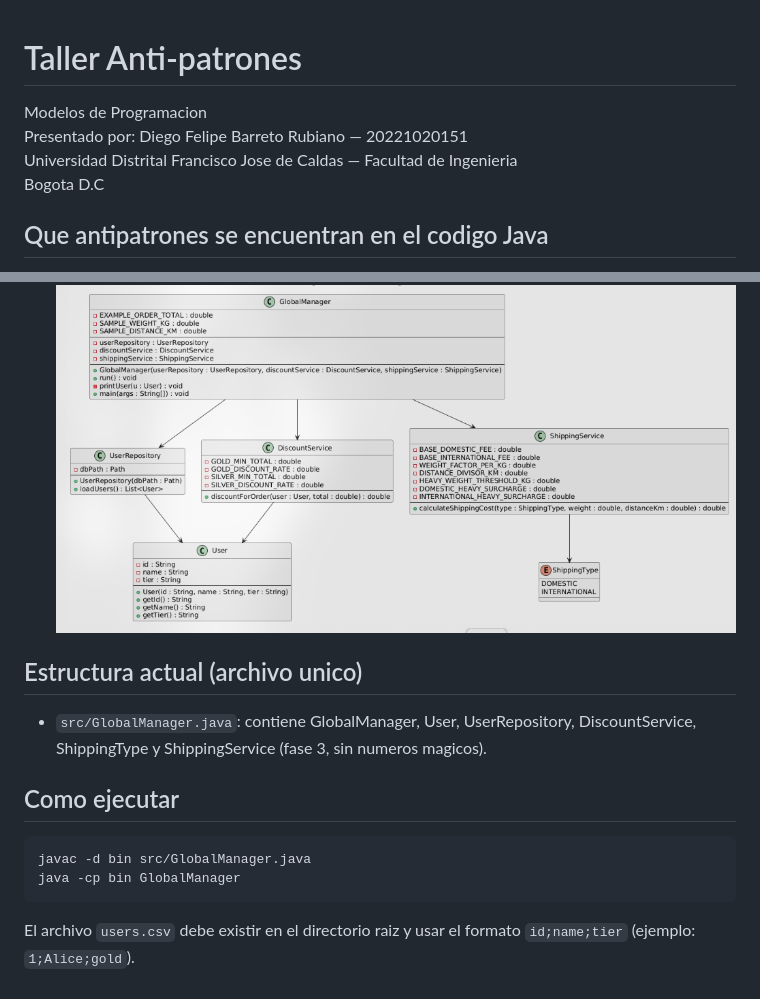
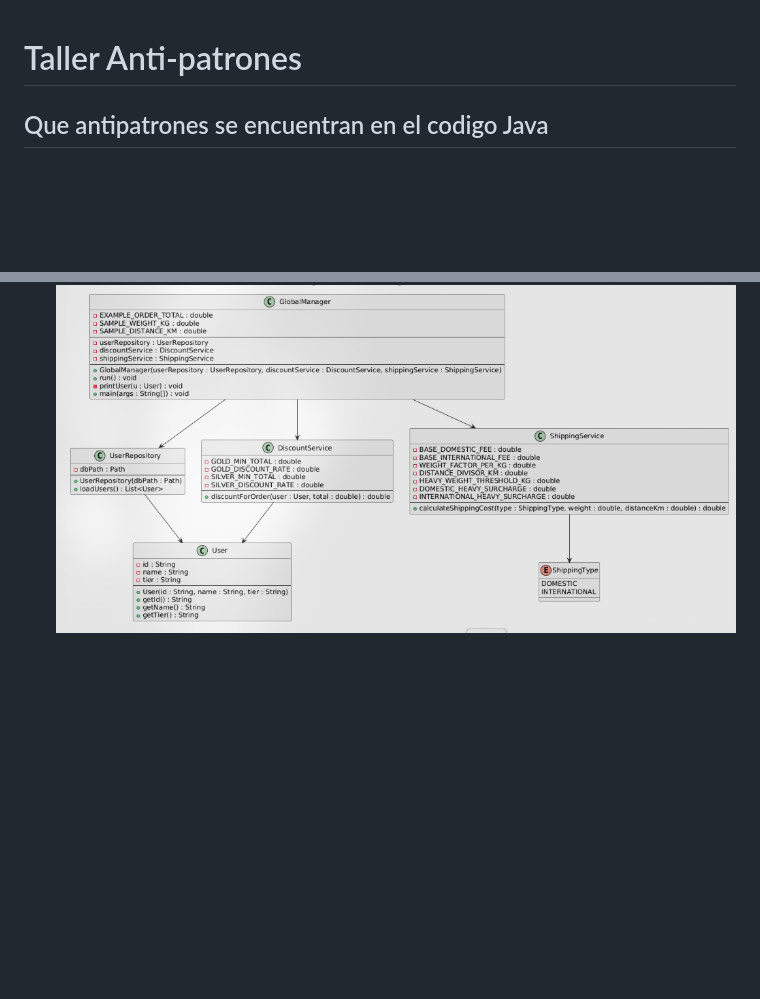
Before and after one commit to HilvertoVerto/ModelosDeProgramacion, a Markdown page: refactorizacion/README.md, 2 parts joined by grey strips. Rendered like a GitHub page; blank space fills up the shorter version.

Commit message:
v1.1 solucion antipatrones java

````diff
--- a/refactorizacion/README.md
+++ b/refactorizacion/README.md
@@ -1,10 +1,4 @@
 # Taller Anti-patrones
-
-Modelos de Programacion
-Presentado por: Diego Felipe Barreto Rubiano — 20221020151
-Universidad Distrital Francisco Jose de Caldas — Facultad de Ingenieria
-Bogota D.C
-
 ## Que antipatrones se encuentran en el codigo Java
 **God Object**
 La clase `GlobalManager` concentraba la lectura de usuarios (`loadUsers`), el procesamiento con `Map<String,String>`, el calculo de descuentos, el calculo de envios, la impresion de resultados y `main`. Al mezclar datos, logica de negocio y presentacion en un solo lugar se vuelve dificil de mantener, probar y extender.
@@ -444,14 +438,3 @@ class ShippingService {
 ## Diagramas de clase (del documento)
 - Codigo original: ![Diagrama original](image5.png)
 - Codigo aplicando las 3 fases (Good Object, Copy-Paste, Magic Numbers): ![Diagrama refactor](image6.png)
-
-## Estructura actual (archivo unico)
-- `src/GlobalManager.java`: contiene GlobalManager, User, UserRepository, DiscountService, ShippingType y ShippingService (fase 3, sin numeros magicos).
-
-## Como ejecutar
-```bash
-javac -d bin src/GlobalManager.java
-java -cp bin GlobalManager
-```
-
-El archivo `users.csv` debe existir en el directorio raiz y usar el formato `id;name;tier` (ejemplo: `1;Alice;gold`).
````
